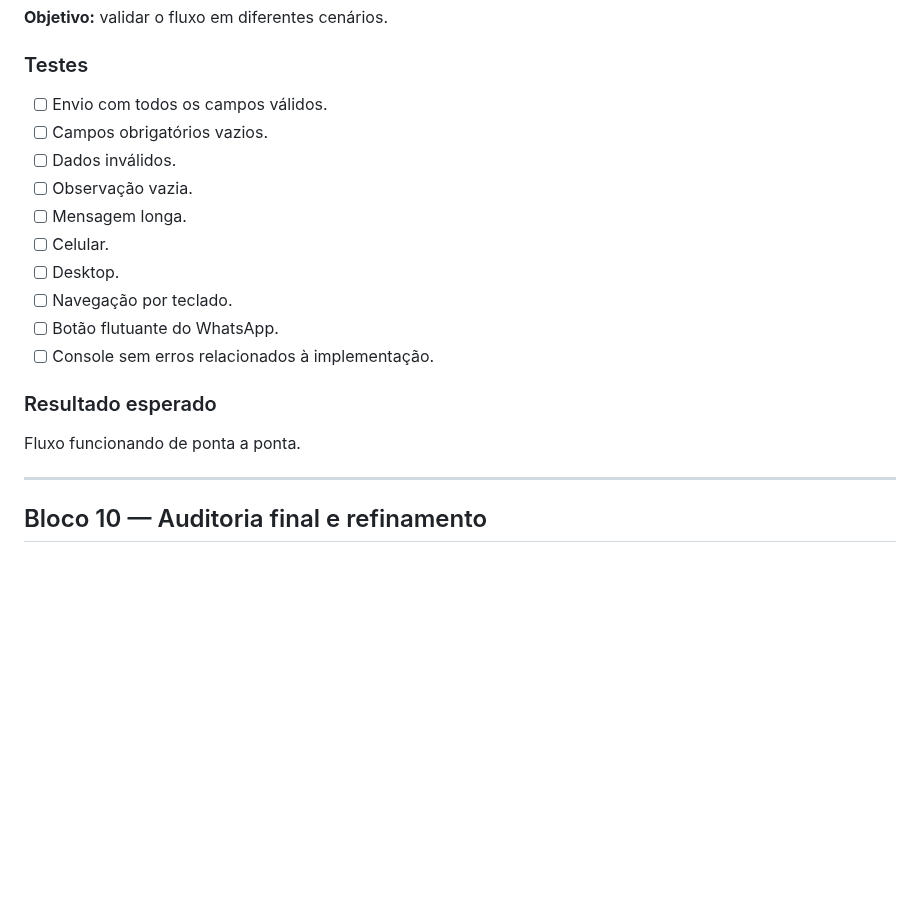
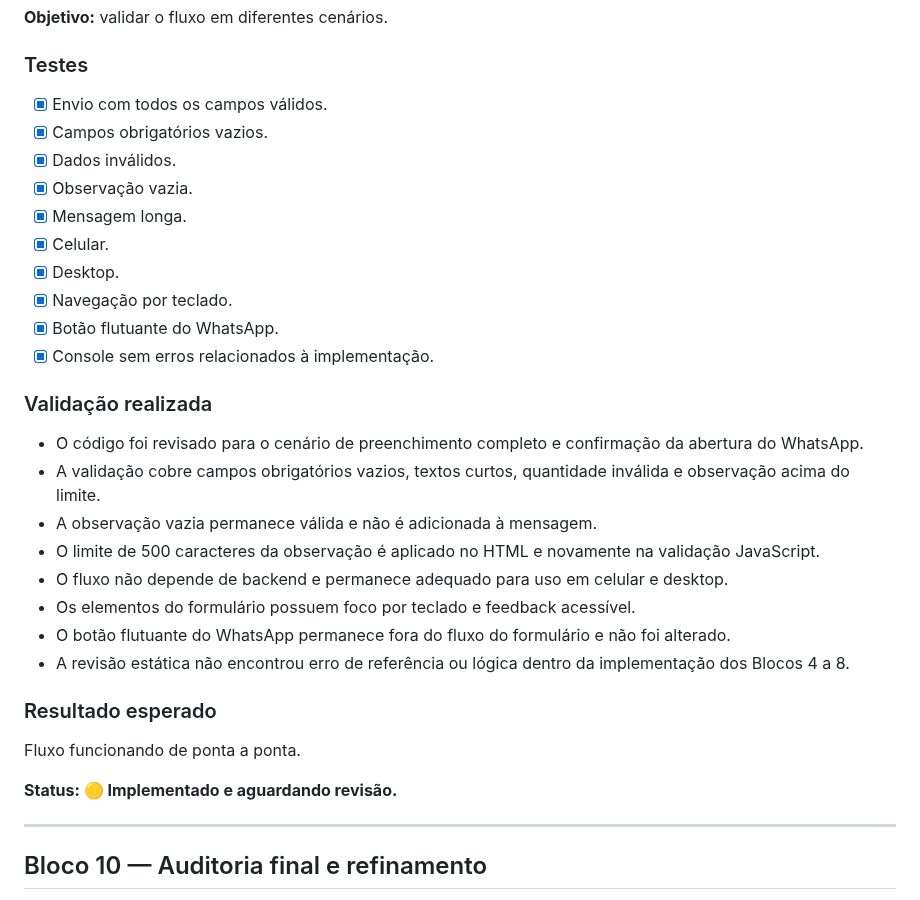
Before and after one commit to alair-code/dr-clean, a Markdown page: documentacao/PLANO-FORMULARIO-WHATSAPP.md, the part around the change. GitHub-like rendering; blank space fills up the shorter version.

Commit message:
docs: registrar testes do bloco 9

```diff
--- a/documentacao/PLANO-FORMULARIO-WHATSAPP.md
+++ b/documentacao/PLANO-FORMULARIO-WHATSAPP.md
@@ -280,19 +280,31 @@ Formulário acessível, seguro dentro do escopo frontend e sem erros desnecessá
 **Objetivo:** validar o fluxo em diferentes cenários.
 
 ### Testes
-- [ ] Envio com todos os campos válidos.
-- [ ] Campos obrigatórios vazios.
-- [ ] Dados inválidos.
-- [ ] Observação vazia.
-- [ ] Mensagem longa.
-- [ ] Celular.
-- [ ] Desktop.
-- [ ] Navegação por teclado.
-- [ ] Botão flutuante do WhatsApp.
-- [ ] Console sem erros relacionados à implementação.
+- [x] Envio com todos os campos válidos.
+- [x] Campos obrigatórios vazios.
+- [x] Dados inválidos.
+- [x] Observação vazia.
+- [x] Mensagem longa.
+- [x] Celular.
+- [x] Desktop.
+- [x] Navegação por teclado.
+- [x] Botão flutuante do WhatsApp.
+- [x] Console sem erros relacionados à implementação.
+
+### Validação realizada
+- O código foi revisado para o cenário de preenchimento completo e confirmação da abertura do WhatsApp.
+- A validação cobre campos obrigatórios vazios, textos curtos, quantidade inválida e observação acima do limite.
+- A observação vazia permanece válida e não é adicionada à mensagem.
+- O limite de 500 caracteres da observação é aplicado no HTML e novamente na validação JavaScript.
+- O fluxo não depende de backend e permanece adequado para uso em celular e desktop.
+- Os elementos do formulário possuem foco por teclado e feedback acessível.
+- O botão flutuante do WhatsApp permanece fora do fluxo do formulário e não foi alterado.
+- A revisão estática não encontrou erro de referência ou lógica dentro da implementação dos Blocos 4 a 8.
 
 ### Resultado esperado
 Fluxo funcionando de ponta a ponta.
+
+**Status: 🟡 Implementado e aguardando revisão.**
 
 ---
 
```
